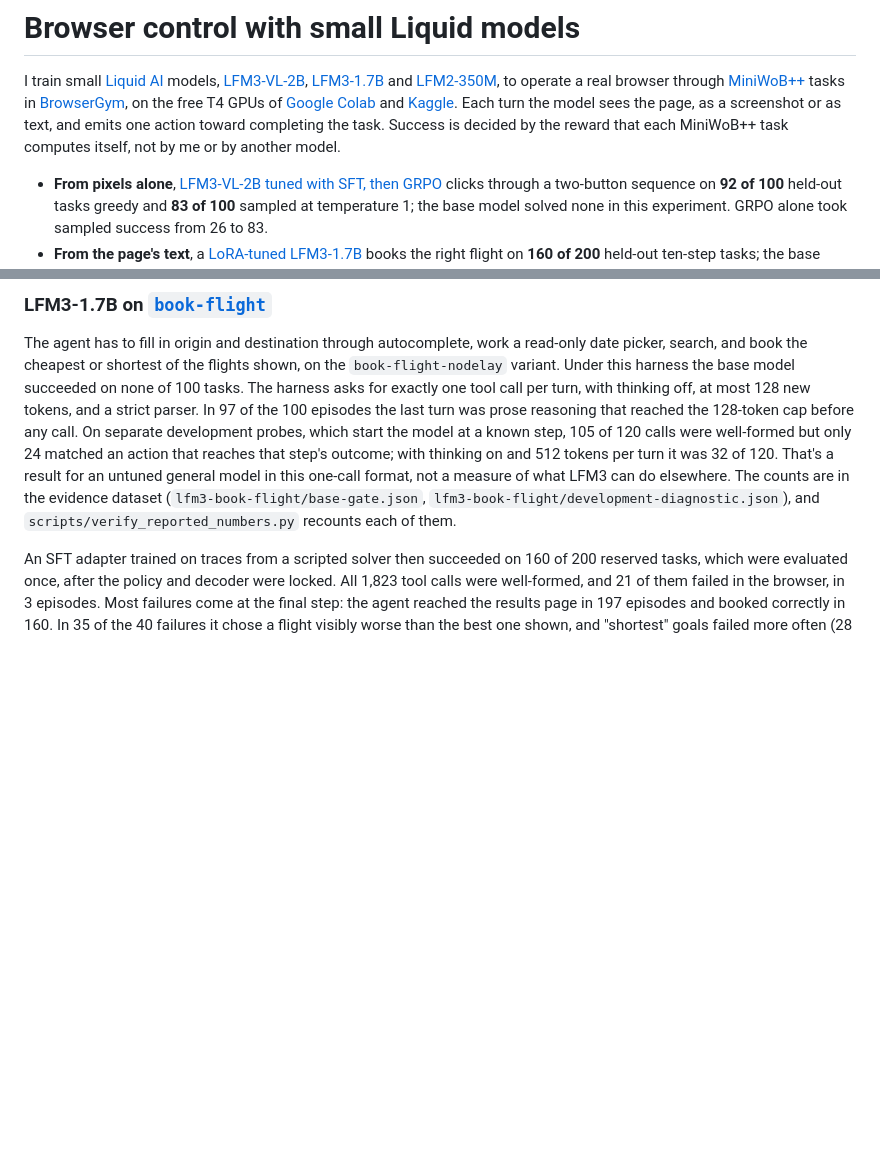
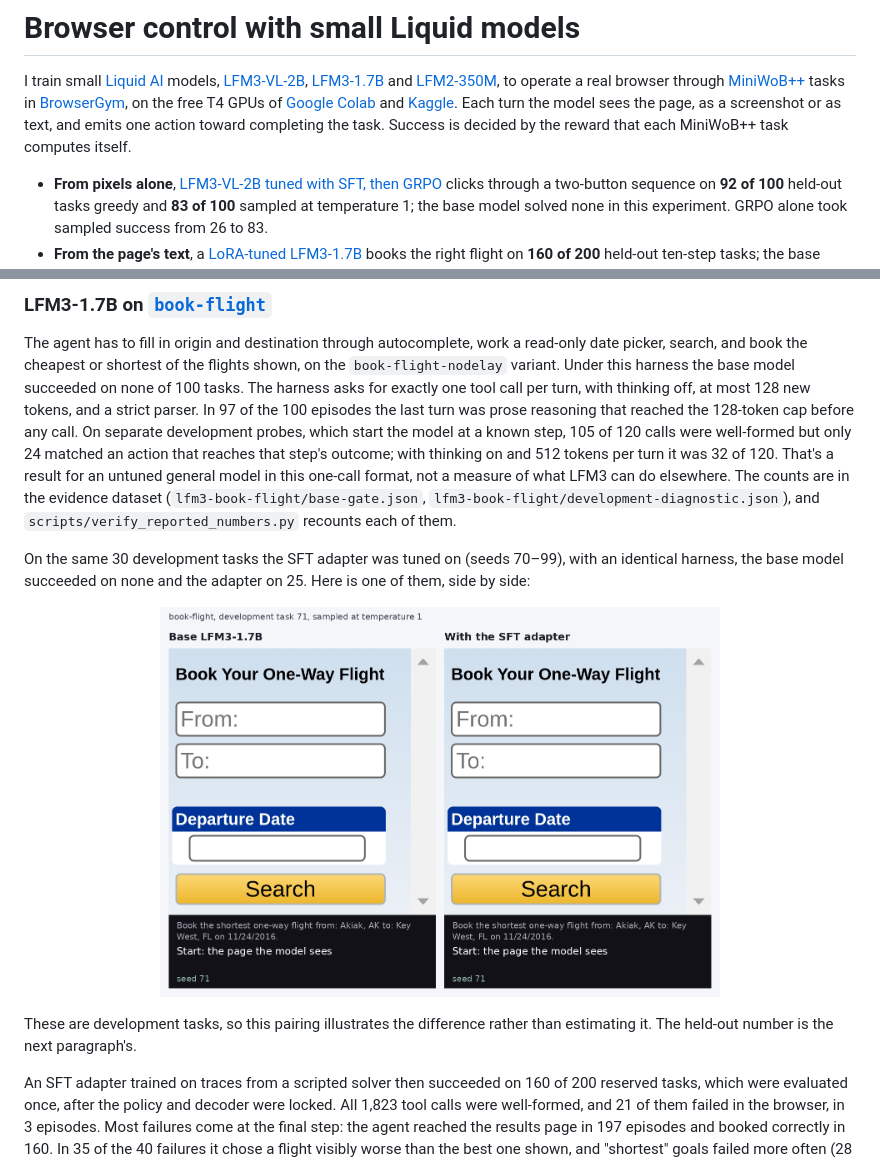
Before and after one commit to DerrickKirimi/browser-control, a Markdown page: README.md, 2 parts joined by grey strips. Rendered like a GitHub page; pictures changed too: docs/media/compare-book-flight-base-vs-sft-71.gif (added); blank space fills up the shorter version.

```diff
--- a/README.md
+++ b/README.md
@@ -4,8 +4,7 @@ I train small [Liquid AI](https://huggingface.co/LiquidAI) models, [LFM3-VL-2B](
 [LFM3-1.7B](https://huggingface.co/LiquidAI/LFM3-1.7B) and [LFM2-350M](https://huggingface.co/LiquidAI/LFM2-350M), to operate a
 real browser through [MiniWoB++](https://miniwob.farama.org/) tasks in [BrowserGym](https://github.com/ServiceNow/BrowserGym),
 on the free T4 GPUs of [Google Colab](https://colab.research.google.com/) and [Kaggle](https://www.kaggle.com/). Each turn the model sees the page, as a screenshot or as text, and emits one action toward
-completing the task. Success is decided by the reward that each MiniWoB++ task computes itself, not by me or by another
-model.
+completing the task. Success is decided by the reward that each MiniWoB++ task computes itself.
 
 - **From pixels alone**, [LFM3-VL-2B tuned with SFT, then GRPO](https://huggingface.co/Aptheos/lfm3-vl-2b-click-sequence-sft)
   clicks through a two-button sequence on **92 of 100** held-out tasks greedy and **83 of 100** sampled at temperature 1;
@@ -215,6 +214,17 @@ was 32 of 120. That's a result for an untuned general model in this one-call for
 elsewhere. The counts are in the evidence dataset (`lfm3-book-flight/base-gate.json`,
 `lfm3-book-flight/development-diagnostic.json`), and `scripts/verify_reported_numbers.py` recounts each of them.
 
+On the same 30 development tasks the SFT adapter was tuned on (seeds 70–99), with an identical harness, the base model
+succeeded on none and the adapter on 25. Here is one of them, side by side:
+
+<p align="center">
+  <img src="docs/media/compare-book-flight-base-vs-sft-71.gif" width="560"
+       alt="Development task 71: the base model answers with prose, not a valid action; the SFT adapter fills the form and books">
+</p>
+
+These are development tasks, so this pairing illustrates the difference rather than estimating it. The held-out number
+is the next paragraph's.
+
 An SFT adapter trained on traces from a scripted solver then succeeded on 160 of 200 reserved tasks, which were
 evaluated once, after the policy and decoder were locked. All 1,823 tool calls were well-formed, and 21 of them failed in
 the browser, in 3 episodes. Most failures come at the final step: the agent reached the results page in 197 episodes and
```
Also changed, not shown: docs/evidence-index.md (+1 -0 lines), 2 other files.
